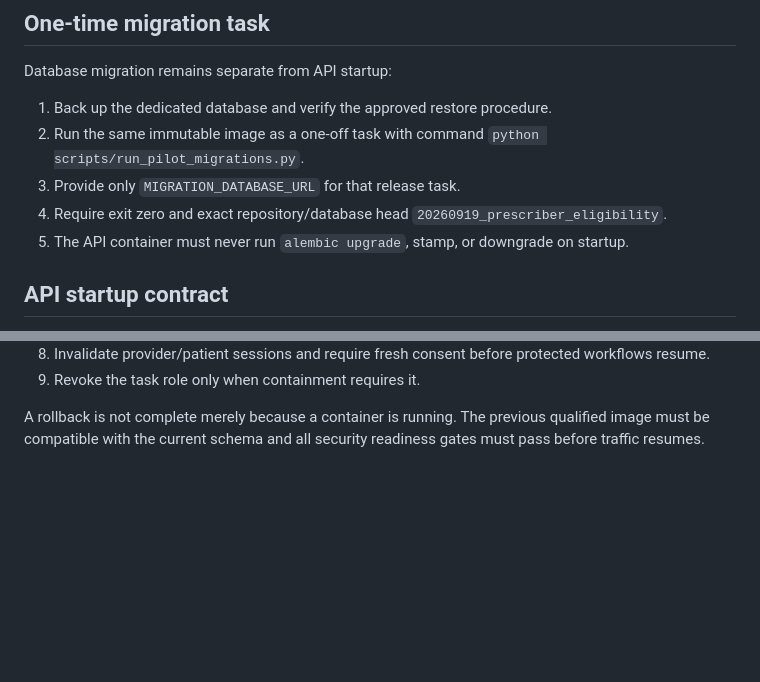
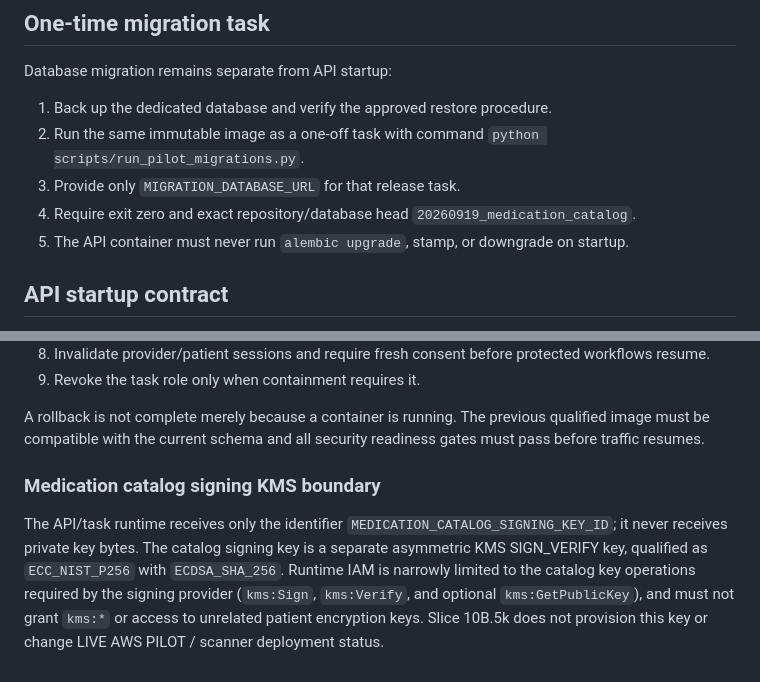
Before and after one commit to sohamsadegaonkar/Nexa_Care, a Markdown page: docs/runbooks/MILESTONE_6_FARGATE_DEPLOYMENT.md, 2 parts joined by grey strips. GitHub-like rendering; blank space fills up the shorter version.

Commit message:
docs(task0): advance Fargate catalog schema authority

```diff
--- a/docs/runbooks/MILESTONE_6_FARGATE_DEPLOYMENT.md
+++ b/docs/runbooks/MILESTONE_6_FARGATE_DEPLOYMENT.md
@@ -91,7 +91,7 @@ Database migration remains separate from API startup:
    `python scripts/run_pilot_migrations.py`.
 3. Provide only `MIGRATION_DATABASE_URL` for that release task.
 4. Require exit zero and exact repository/database head
-   `20260919_prescriber_eligibility`.
+   `20260919_medication_catalog`.
 5. The API container must never run `alembic upgrade`, stamp, or downgrade on
    startup.
 
@@ -201,3 +201,15 @@ identities/documents may be used for pilot/physical qualification.
 A rollback is not complete merely because a container is running. The previous
 qualified image must be compatible with the current schema and all security
 readiness gates must pass before traffic resumes.
+
+
+### Medication catalog signing KMS boundary
+
+The API/task runtime receives only the identifier
+`MEDICATION_CATALOG_SIGNING_KEY_ID`; it never receives private key bytes. The
+catalog signing key is a separate asymmetric KMS SIGN_VERIFY key, qualified as
+`ECC_NIST_P256` with `ECDSA_SHA_256`. Runtime IAM is narrowly limited to the
+catalog key operations required by the signing provider (`kms:Sign`,
+`kms:Verify`, and optional `kms:GetPublicKey`), and must not grant `kms:*` or
+access to unrelated patient encryption keys. Slice 10B.5k does not provision this
+key or change LIVE AWS PILOT / scanner deployment status.
```
